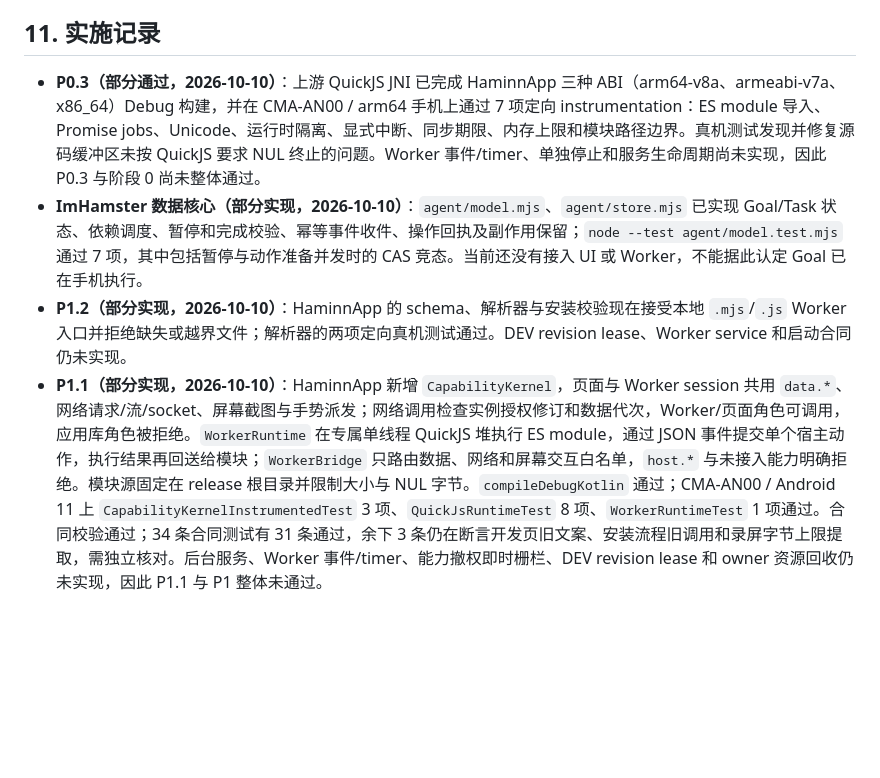
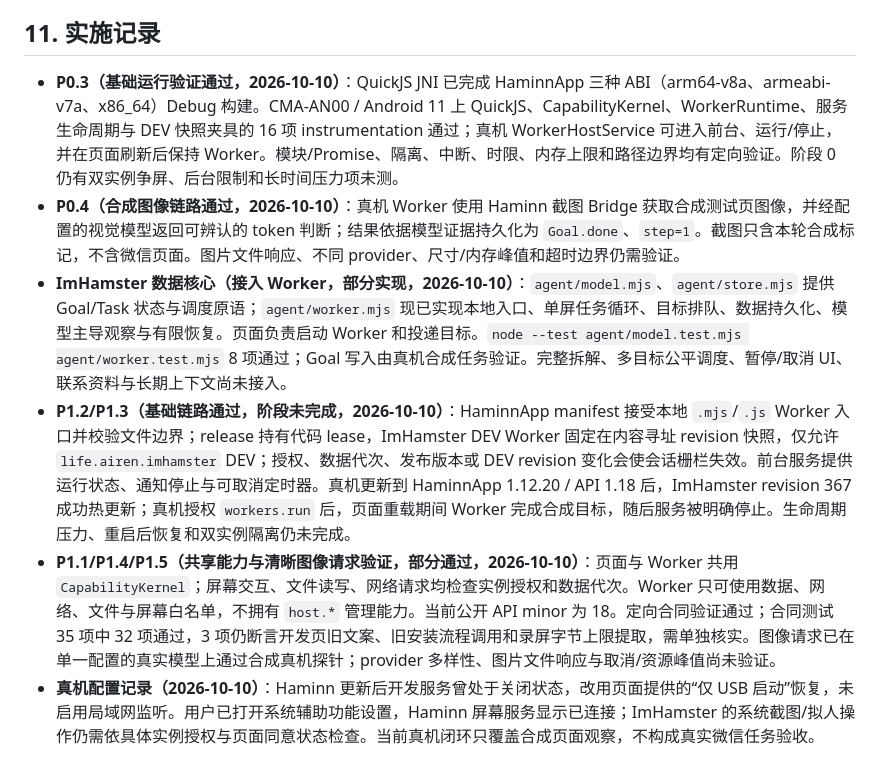
Before and after one commit to zhyuzh3d/imahamster, a Markdown page: plans/DEVELOPMENT_PLAN_v1.1.md, the part around the change. Rendered like a GitHub page; blank space fills up the shorter version.

Commit message:
Record Worker device acceptance progress

```diff
--- a/plans/DEVELOPMENT_PLAN_v1.1.md
+++ b/plans/DEVELOPMENT_PLAN_v1.1.md
@@ -514,7 +514,9 @@ JNI/CMake 引入后补受影响 ABI 的 native 构建与对应运行时测试；
 
 ## 11. 实施记录
 
-- **P0.3（部分通过，2026-10-10）**：上游 QuickJS JNI 已完成 HaminnApp 三种 ABI（arm64-v8a、armeabi-v7a、x86_64）Debug 构建，并在 CMA-AN00 / arm64 手机上通过 7 项定向 instrumentation：ES module 导入、Promise jobs、Unicode、运行时隔离、显式中断、同步期限、内存上限和模块路径边界。真机测试发现并修复源码缓冲区未按 QuickJS 要求 NUL 终止的问题。Worker 事件/timer、单独停止和服务生命周期尚未实现，因此 P0.3 与阶段 0 尚未整体通过。
-- **ImHamster 数据核心（部分实现，2026-10-10）**：`agent/model.mjs`、`agent/store.mjs` 已实现 Goal/Task 状态、依赖调度、暂停和完成校验、幂等事件收件、操作回执及副作用保留；`node --test agent/model.test.mjs` 通过 7 项，其中包括暂停与动作准备并发时的 CAS 竞态。当前还没有接入 UI 或 Worker，不能据此认定 Goal 已在手机执行。
-- **P1.2（部分实现，2026-10-10）**：HaminnApp 的 schema、解析器与安装校验现在接受本地 `.mjs`/`.js` Worker 入口并拒绝缺失或越界文件；解析器的两项定向真机测试通过。DEV revision lease、Worker service 和启动合同仍未实现。
-- **P1.1（部分实现，2026-10-10）**：HaminnApp 新增 `CapabilityKernel`，页面与 Worker session 共用 `data.*`、网络请求/流/socket、屏幕截图与手势派发；网络调用检查实例授权修订和数据代次，Worker/页面角色可调用，应用库角色被拒绝。`WorkerRuntime` 在专属单线程 QuickJS 堆执行 ES module，通过 JSON 事件提交单个宿主动作，执行结果再回送给模块；`WorkerBridge` 只路由数据、网络和屏幕交互白名单，`host.*` 与未接入能力明确拒绝。模块源固定在 release 根目录并限制大小与 NUL 字节。`compileDebugKotlin` 通过；CMA-AN00 / Android 11 上 `CapabilityKernelInstrumentedTest` 3 项、`QuickJsRuntimeTest` 8 项、`WorkerRuntimeTest` 1 项通过。合同校验通过；34 条合同测试有 31 条通过，余下 3 条仍在断言开发页旧文案、安装流程旧调用和录屏字节上限提取，需独立核对。后台服务、Worker 事件/timer、能力撤权即时栅栏、DEV revision lease 和 owner 资源回收仍未实现，因此 P1.1 与 P1 整体未通过。
+- **P0.3（基础运行验证通过，2026-10-10）**：QuickJS JNI 已完成 HaminnApp 三种 ABI（arm64-v8a、armeabi-v7a、x86_64）Debug 构建。CMA-AN00 / Android 11 上 QuickJS、CapabilityKernel、WorkerRuntime、服务生命周期与 DEV 快照夹具的 16 项 instrumentation 通过；真机 WorkerHostService 可进入前台、运行/停止，并在页面刷新后保持 Worker。模块/Promise、隔离、中断、时限、内存上限和路径边界均有定向验证。阶段 0 仍有双实例争屏、后台限制和长时间压力项未测。
+- **P0.4（合成图像链路通过，2026-10-10）**：真机 Worker 使用 Haminn 截图 Bridge 获取合成测试页图像，并经配置的视觉模型返回可辨认的 token 判断；结果依据模型证据持久化为 `Goal.done`、`step=1`。截图只含本轮合成标记，不含微信页面。图片文件响应、不同 provider、尺寸/内存峰值和超时边界仍需验证。
+- **ImHamster 数据核心（接入 Worker，部分实现，2026-10-10）**：`agent/model.mjs`、`agent/store.mjs` 提供 Goal/Task 状态与调度原语；`agent/worker.mjs` 现已实现本地入口、单屏任务循环、目标排队、数据持久化、模型主导观察与有限恢复。页面负责启动 Worker 和投递目标。`node --test agent/model.test.mjs agent/worker.test.mjs` 8 项通过；Goal 写入由真机合成任务验证。完整拆解、多目标公平调度、暂停/取消 UI、联系资料与长期上下文尚未接入。
+- **P1.2/P1.3（基础链路通过，阶段未完成，2026-10-10）**：HaminnApp manifest 接受本地 `.mjs`/`.js` Worker 入口并校验文件边界；release 持有代码 lease，ImHamster DEV Worker 固定在内容寻址 revision 快照，仅允许 `life.airen.imhamster` DEV；授权、数据代次、发布版本或 DEV revision 变化会使会话栅栏失效。前台服务提供运行状态、通知停止与可取消定时器。真机更新到 HaminnApp 1.12.20 / API 1.18 后，ImHamster revision 367 成功热更新；真机授权 `workers.run` 后，页面重载期间 Worker 完成合成目标，随后服务被明确停止。生命周期压力、重启后恢复和双实例隔离仍未完成。
+- **P1.1/P1.4/P1.5（共享能力与清晰图像请求验证，部分通过，2026-10-10）**：页面与 Worker 共用 `CapabilityKernel`；屏幕交互、文件读写、网络请求均检查实例授权和数据代次。Worker 只可使用数据、网络、文件与屏幕白名单，不拥有 `host.*` 管理能力。当前公开 API minor 为 18。定向合同验证通过；合同测试 35 项中 32 项通过，3 项仍断言开发页旧文案、旧安装流程调用和录屏字节上限提取，需单独核实。图像请求已在单一配置的真实模型上通过合成真机探针；provider 多样性、图片文件响应与取消/资源峰值尚未验证。
+- **真机配置记录（2026-10-10）**：Haminn 更新后开发服务曾处于关闭状态，改用页面提供的“仅 USB 启动”恢复，未启用局域网监听。用户已打开系统辅助功能设置，Haminn 屏幕服务显示已连接；ImHamster 的系统截图/拟人操作仍需依具体实例授权与页面同意状态检查。当前真机闭环只覆盖合成页面观察，不构成真实微信任务验收。
```
